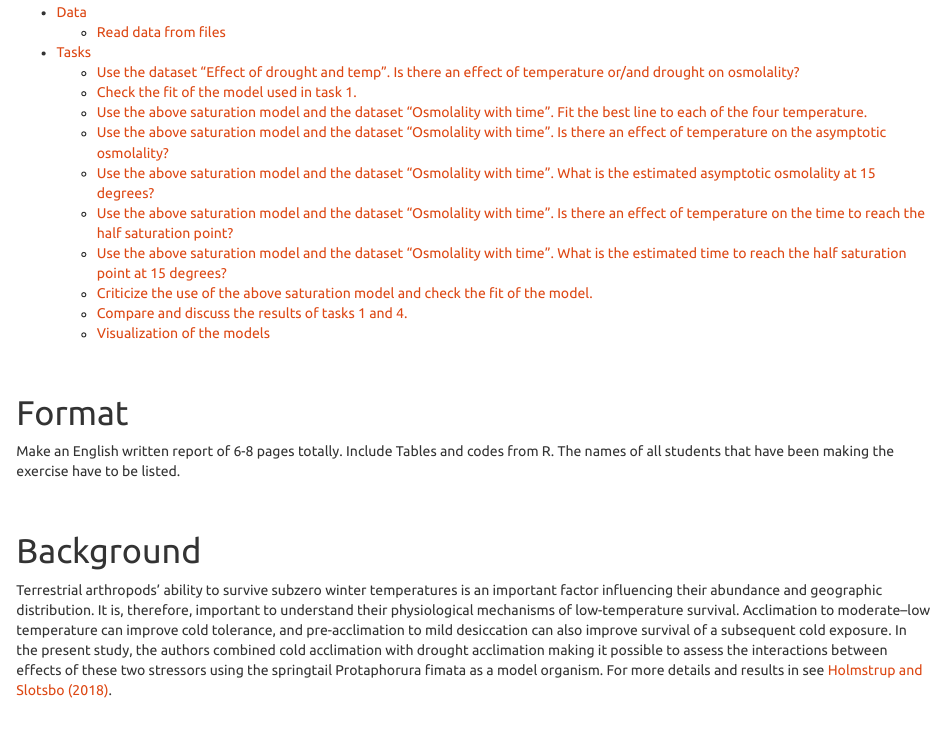
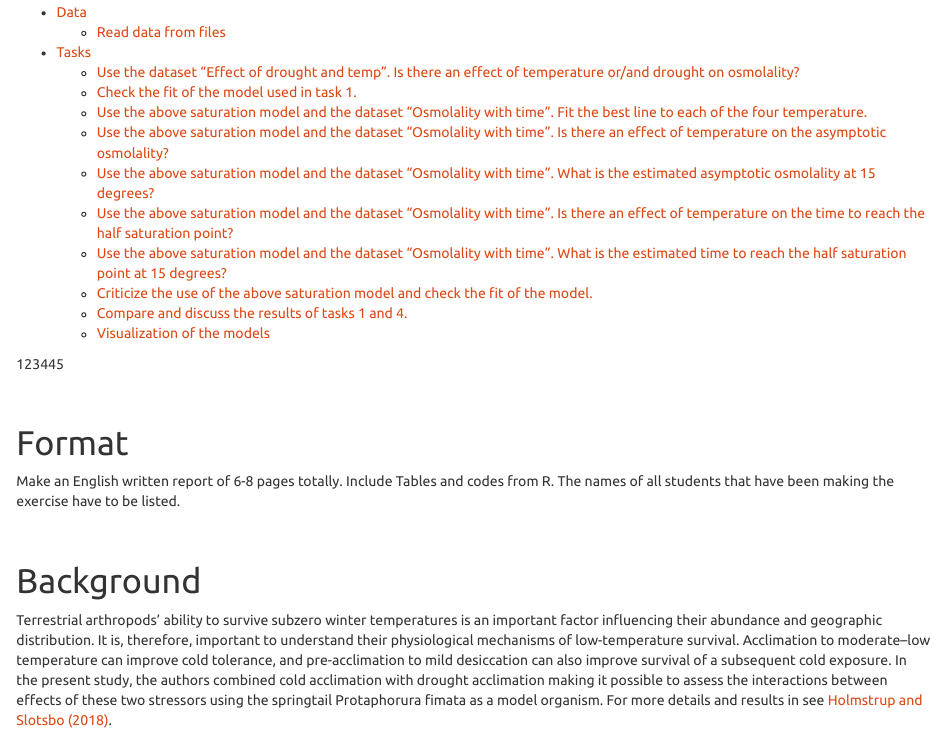
Before and after one commit to asgersvenning/Anvendt-Statistik-Afleveringsopgave-Springhaler, an R Markdown document (main.Rmd): the page in a window 1100 px wide, from 250 px down. Rendered offline with R 4.5, knitr and Pandoc, with nearby package versions; some code elsewhere in the file could not run offline; a font, style sheet, LaTeX package, included part or bibliography that could not be used is replaced or left out; long lines of code are wrapped.

Commit message:
Update main.Rmd

````diff
--- a/main.Rmd
+++ b/main.Rmd
@@ -45,6 +45,7 @@ trace(grDevices::png, quote({
 }), print = FALSE)
 ```
 
+123445
 
 </br>
 
````
Also changed, not shown: main.Rmd (1 more changed lines).
